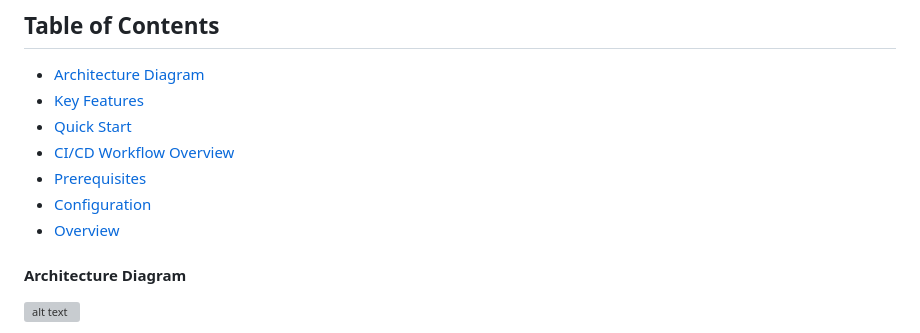
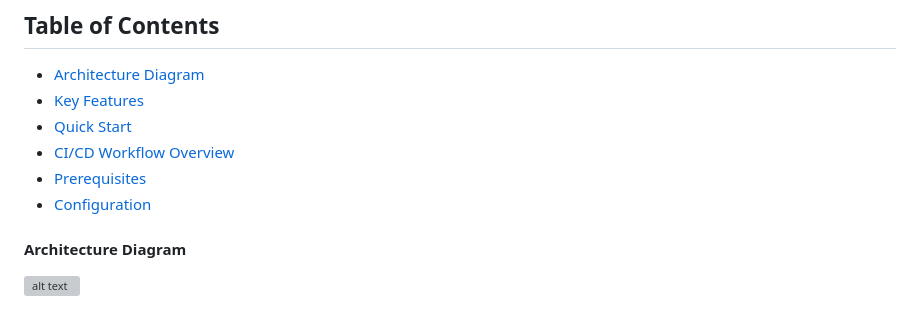
Before and after one commit to yuvalbenar/terraflaskqlk8s, a Markdown page: README.md, the part around one of its changes. GitHub-like rendering; grey boxes are pictures that could not be loaded.

Commit message:
Update README with new sections [skip ci]

```diff
--- a/README.md
+++ b/README.md
@@ -8,7 +8,6 @@ TerraFlaskQLK8s is an automated, containerized deployment solution for a Flask a
 - [CI/CD Workflow Overview](#cicd-workflow-overview)
 - [Prerequisites](#prerequisites)
 - [Configuration](#configuration)
-- [Overview](#overview)
 
 #### Architecture Diagram
 ![alt text](images/hopefullyifinaldiagram.svg)
```
Also changed, not shown: other parts of README.md (+5 -2 lines).
